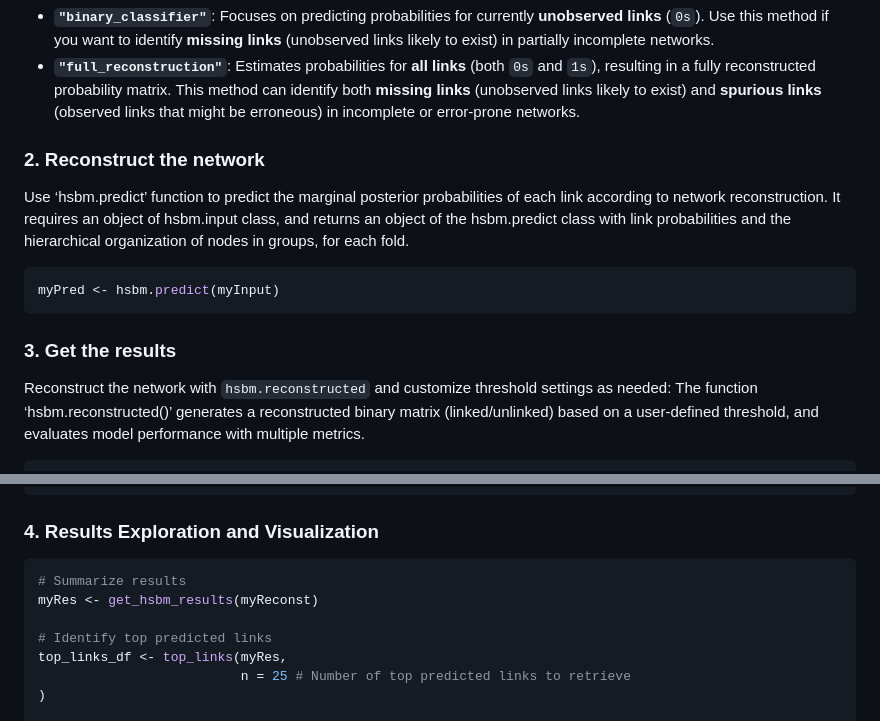
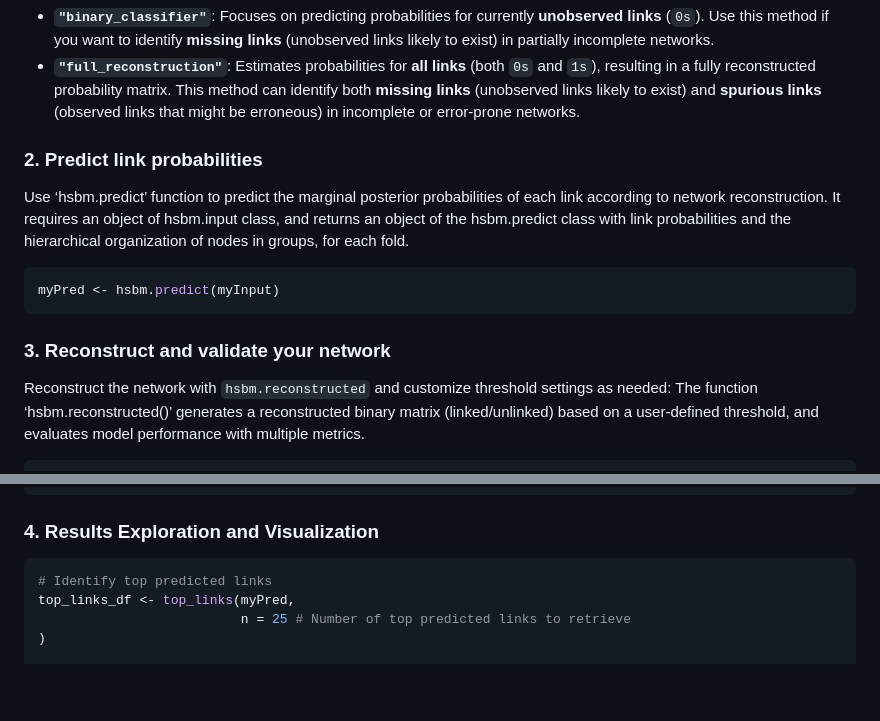
Before and after one commit to h-lima/sabinaHSBM, a Markdown page: README.md, 2 parts joined by grey strips. Rendered like a GitHub page; blank space fills up the shorter version.

````diff
--- a/README.md
+++ b/README.md
@@ -103,15 +102,15 @@ summary(myInput)   # Summarizes network characteristics
    - **`"full_reconstruction"`**: Estimates probabilities for **all links** (both `0s` and `1s`), resulting in a fully reconstructed probability matrix. This method can identify both **missing links** (unobserved links likely to exist) and **spurious links** (observed links that might be erroneous) in incomplete or error-prone networks.
 
 
-
-### 2. Reconstruct the network <a name="link_prediction">
+### 2. Predict link probabilities <a name="link_prediction">
 Use ‘hsbm.predict’ function to predict the marginal posterior probabilities of each link according to network reconstruction. It requires an object of hsbm.input class, and returns an object of the hsbm.predict class with link probabilities and the hierarchical organization of nodes in groups, for each fold.
 
 ```r
 myPred <- hsbm.predict(myInput)
 ```
 
-### 3. Get the results <a name="network_reconstruction">
+
+### 3. Reconstruct and validate your network <a name="network_reconstruction">
 Reconstruct the network with `hsbm.reconstructed` and customize threshold settings as needed:
 The function ‘hsbm.reconstructed()’ generates a reconstructed binary matrix (linked/unlinked) based on a user-defined threshold, and evaluates model performance with multiple metrics.
 
@@ -132,11 +131,8 @@ paste("The models predicted on average", round(mean(myReconst$tb$pred_held_ones)
 ### 4. Results Exploration and Visualization <a name="visualization">
 
 ```r
-# Summarize results
-myRes <- get_hsbm_results(myReconst)
-
 # Identify top predicted links
-top_links_df <- top_links(myRes,
+top_links_df <- top_links(myPred,
                           n = 25 # Number of top predicted links to retrieve
 )
 
````
Also changed, not shown: other parts of README.md (+18 -19 lines).
